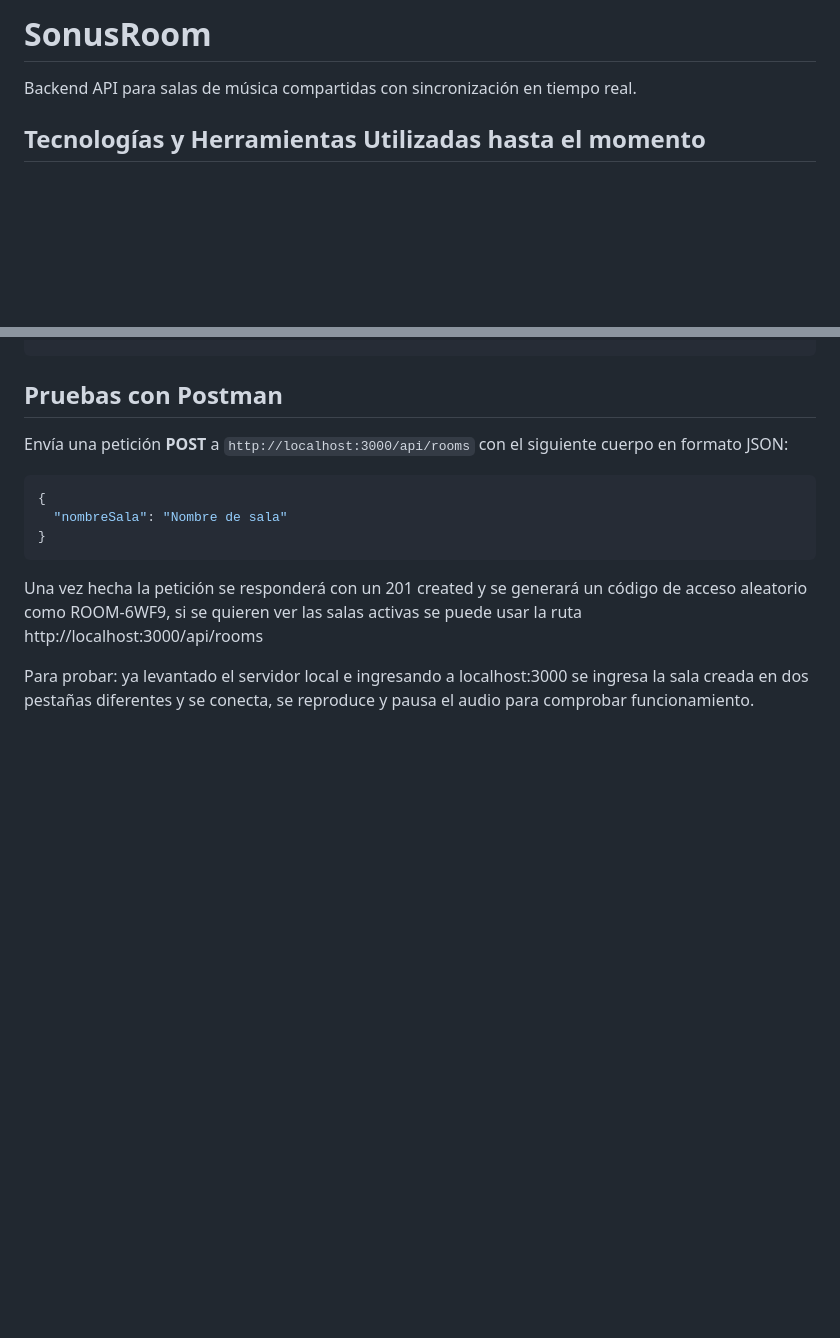
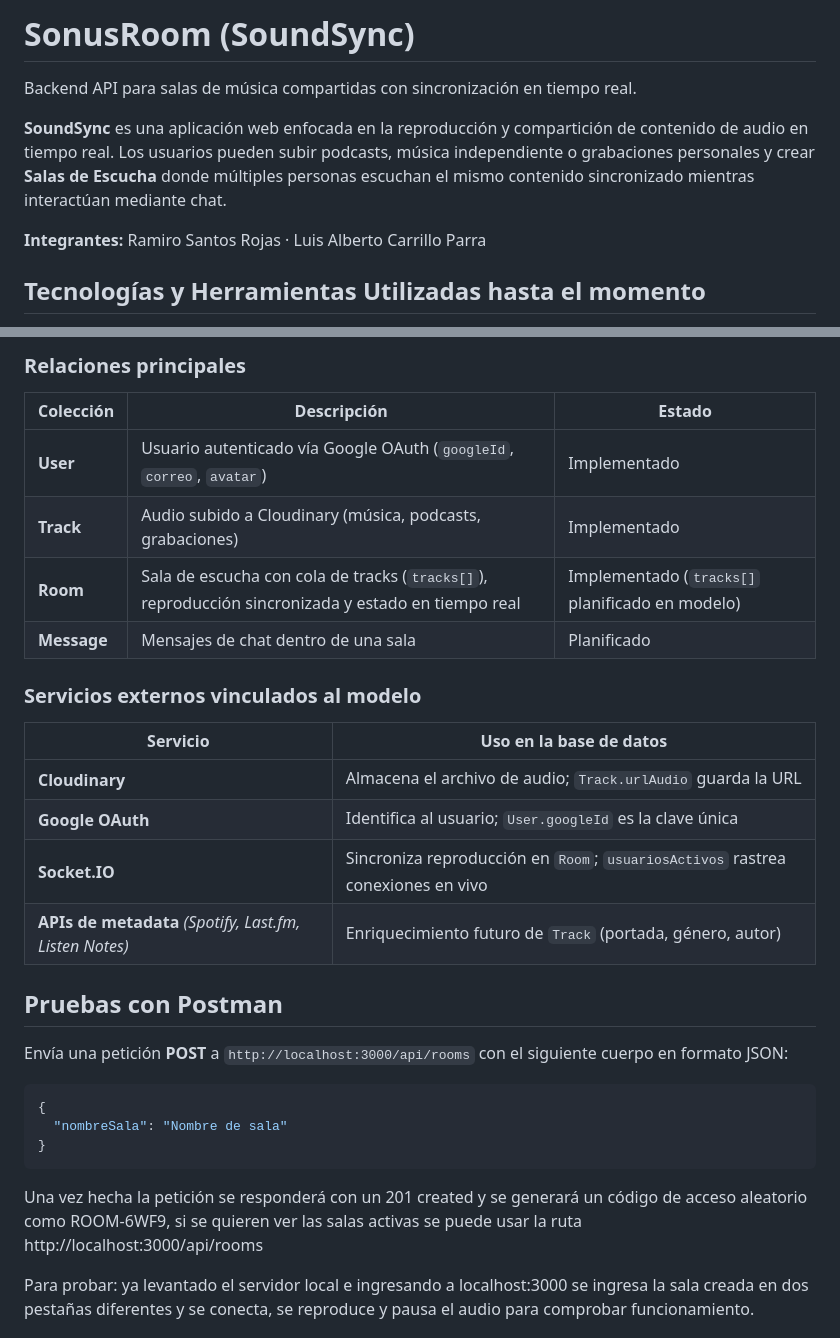
Before and after one commit to g2Ramiro/SonusRoomproject, a Markdown page: README.md, 2 parts joined by grey strips. Rendered like a GitHub page; blank space fills up the shorter version.

Commit message:
docs: add database ER diagram
Document MongoDB collections with Room tracks queue

```diff
--- a/README.md
+++ b/README.md
@@ -1,6 +1,10 @@
-# SonusRoom
+# SonusRoom (SoundSync)
 
 Backend API para salas de música compartidas con sincronización en tiempo real.
+
+**SoundSync** es una aplicación web enfocada en la reproducción y compartición de contenido de audio en tiempo real. Los usuarios pueden subir podcasts, música independiente o grabaciones personales y crear **Salas de Escucha** donde múltiples personas escuchan el mismo contenido sincronizado mientras interactúan mediante chat.
+
+**Integrantes:** Ramiro Santos Rojas · Luis Alberto Carrillo Parra
 
 ## Tecnologías y Herramientas Utilizadas hasta el momento
 
@@ -118,3 +179,21 @@ src/
+### Relaciones principales
+
+| Colección | Descripción | Estado |
+|-----------|-------------|--------|
+| **User** | Usuario autenticado vía Google OAuth (`googleId`, `correo`, `avatar`) | Implementado |
+| **Track** | Audio subido a Cloudinary (música, podcasts, grabaciones) | Implementado |
+| **Room** | Sala de escucha con cola de tracks (`tracks[]`), reproducción sincronizada y estado en tiempo real | Implementado (`tracks[]` planificado en modelo) |
+| **Message** | Mensajes de chat dentro de una sala | Planificado |
+
+### Servicios externos vinculados al modelo
+
+| Servicio | Uso en la base de datos |
+|----------|-------------------------|
+| **Cloudinary** | Almacena el archivo de audio; `Track.urlAudio` guarda la URL |
+| **Google OAuth** | Identifica al usuario; `User.googleId` es la clave única |
+| **Socket.IO** | Sincroniza reproducción en `Room`; `usuariosActivos` rastrea conexiones en vivo |
+| **APIs de metadata** *(Spotify, Last.fm, Listen Notes)* | Enriquecimiento futuro de `Track` (portada, género, autor) |
+
 ## Pruebas con Postman
 
 Envía una petición **POST** a `http://localhost:3000/api/rooms` con el siguiente cuerpo en formato JSON:
```
Also changed, not shown: other parts of README.md (+57 -0 lines).
